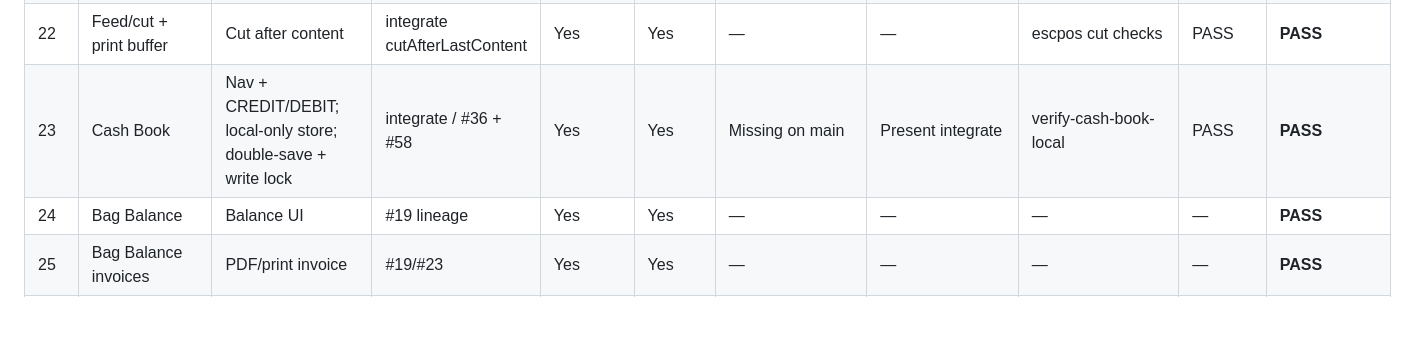
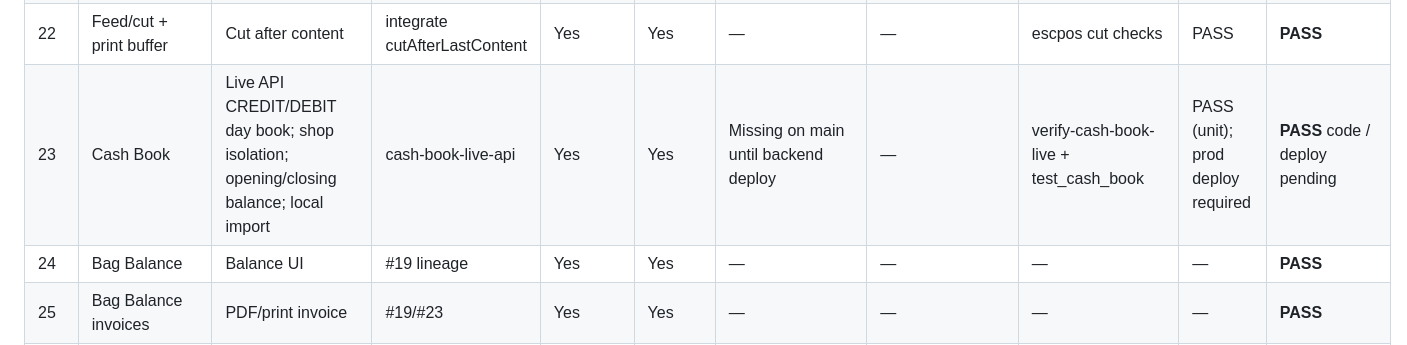
Before and after one commit to Rabbanibagwan/Lemon-Ratebolo, a Markdown page: docs/FEATURE_INVENTORY.md, the part around the change. GitHub-like rendering; blank space fills up the shorter version.

Commit message:
docs(lemon-mandi): mark Cash Book live API in feature inventory
Co-authored-by: Rabbanibagwan <Rabbanibagwan@users.noreply.github.com>

```diff
--- a/docs/FEATURE_INVENTORY.md
+++ b/docs/FEATURE_INVENTORY.md
@@ -55,7 +55,7 @@ OCR backend resilience/concurrency (mocked): **38 PASS**.
 | 20 | Merchant UPI QR upload + print | Shop upload + bill QR | integrate / combine | Yes | Yes | Missing on main | Present integrate | verify-merchant-upi + qr-upload | PASS | **PASS** |
 | 21 | 58/80/100 paper widths | Settings + encoders | thermal width PRs | Yes | Yes | — | — | multiple verifies | PASS | **PASS** |
 | 22 | Feed/cut + print buffer | Cut after content | integrate cutAfterLastContent | Yes | Yes | — | — | escpos cut checks | PASS | **PASS** |
-| 23 | Cash Book | Nav + CREDIT/DEBIT; local-only store; double-save + write lock | integrate / #36 + #58 | Yes | Yes | Missing on main | Present integrate | verify-cash-book-local | PASS | **PASS** |
+| 23 | Cash Book | Live API CREDIT/DEBIT day book; shop isolation; opening/closing balance; local import | cash-book-live-api | Yes | Yes | Missing on main until backend deploy | — | verify-cash-book-live + test_cash_book | PASS (unit); prod deploy required | **PASS** code / deploy pending |
 | 24 | Bag Balance | Balance UI | #19 lineage | Yes | Yes | — | — | — | — | **PASS** |
 | 25 | Bag Balance invoices | PDF/print invoice | #19/#23 | Yes | Yes | — | — | — | — | **PASS** |
 | 26 | GST / invoice details | GST split on invoice | #23 | Yes | Yes | — | — | — | — | **PASS** |
```
